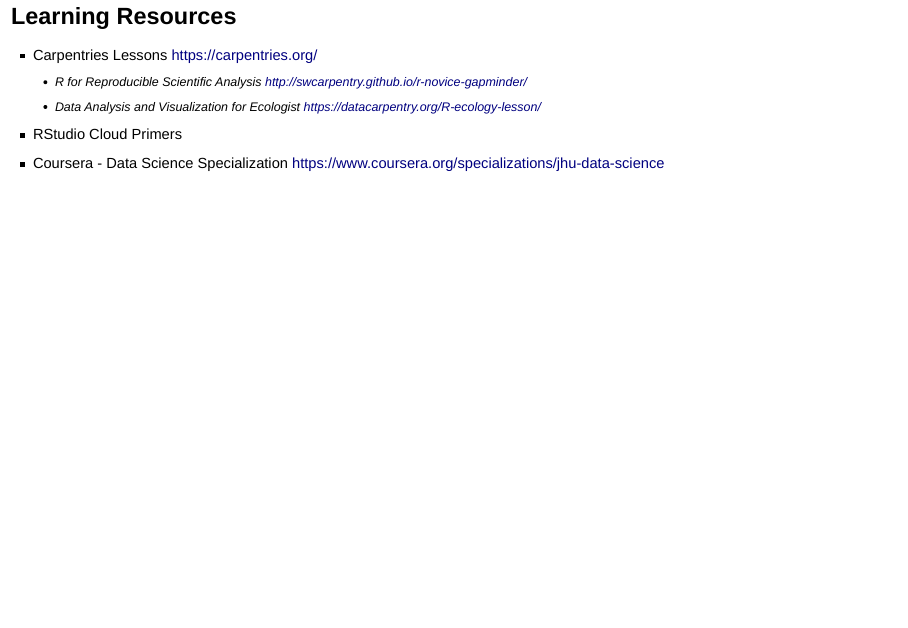
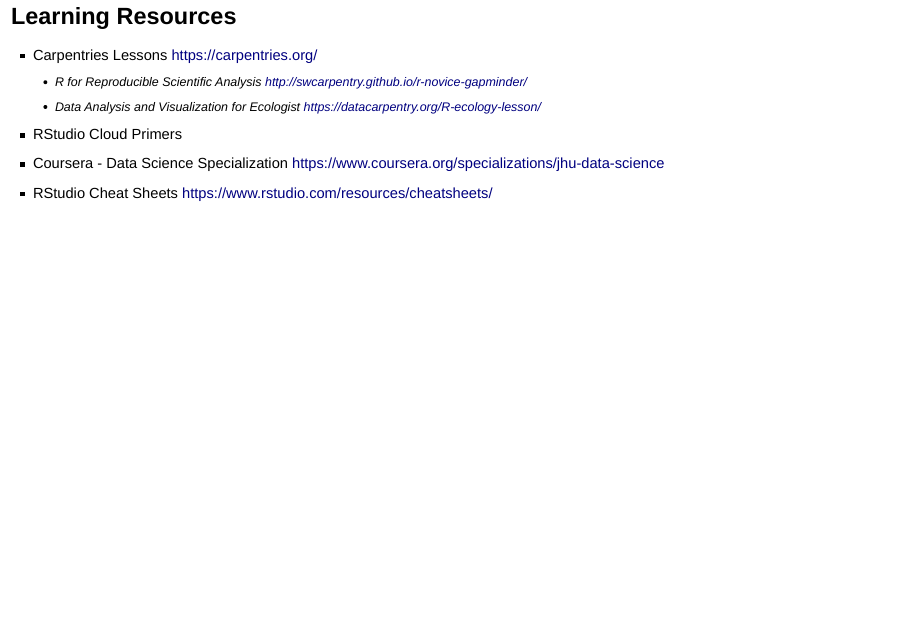
Before and after one commit to YeLibrarian/R_ACS_20190824, an R Markdown document (Slides_RBasics.Rmd): page 26 of 28. Rendered offline with R 4.5, knitr and Pandoc, with nearby package versions; drawn as Slidy slides in place of the format the file asks for.

Commit message:
update resources

```diff
--- a/Slides_RBasics.Rmd
+++ b/Slides_RBasics.Rmd
@@ -197,6 +197,7 @@
   - Data Analysis and Visualization for Ecologist https://datacarpentry.org/R-ecology-lesson/
 - RStudio Cloud Primers
 - Coursera - Data Science Specialization https://www.coursera.org/specializations/jhu-data-science
+- RStudio Cheat Sheets https://www.rstudio.com/resources/cheatsheets/
 
 ## Slide with R Output
 
```
